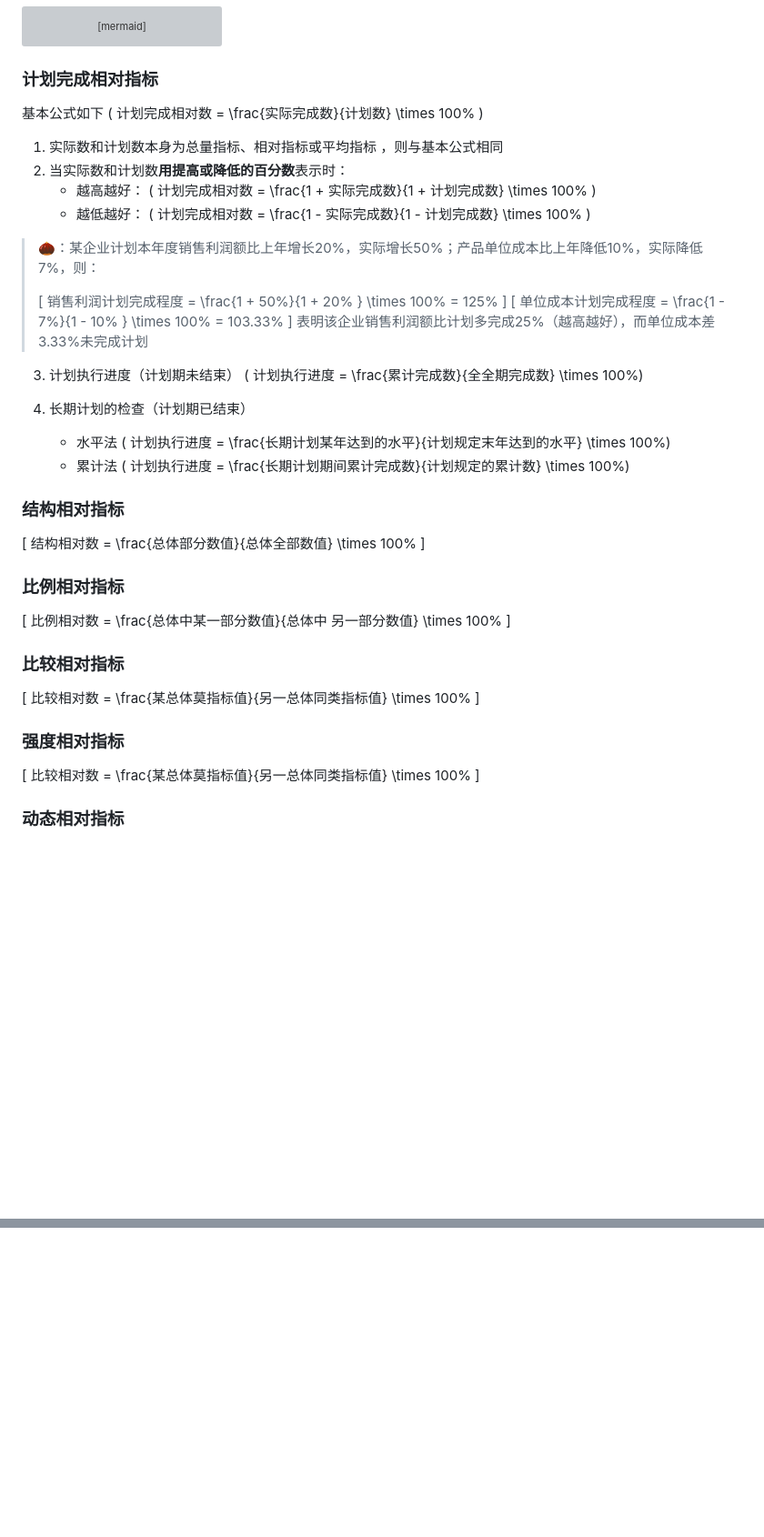
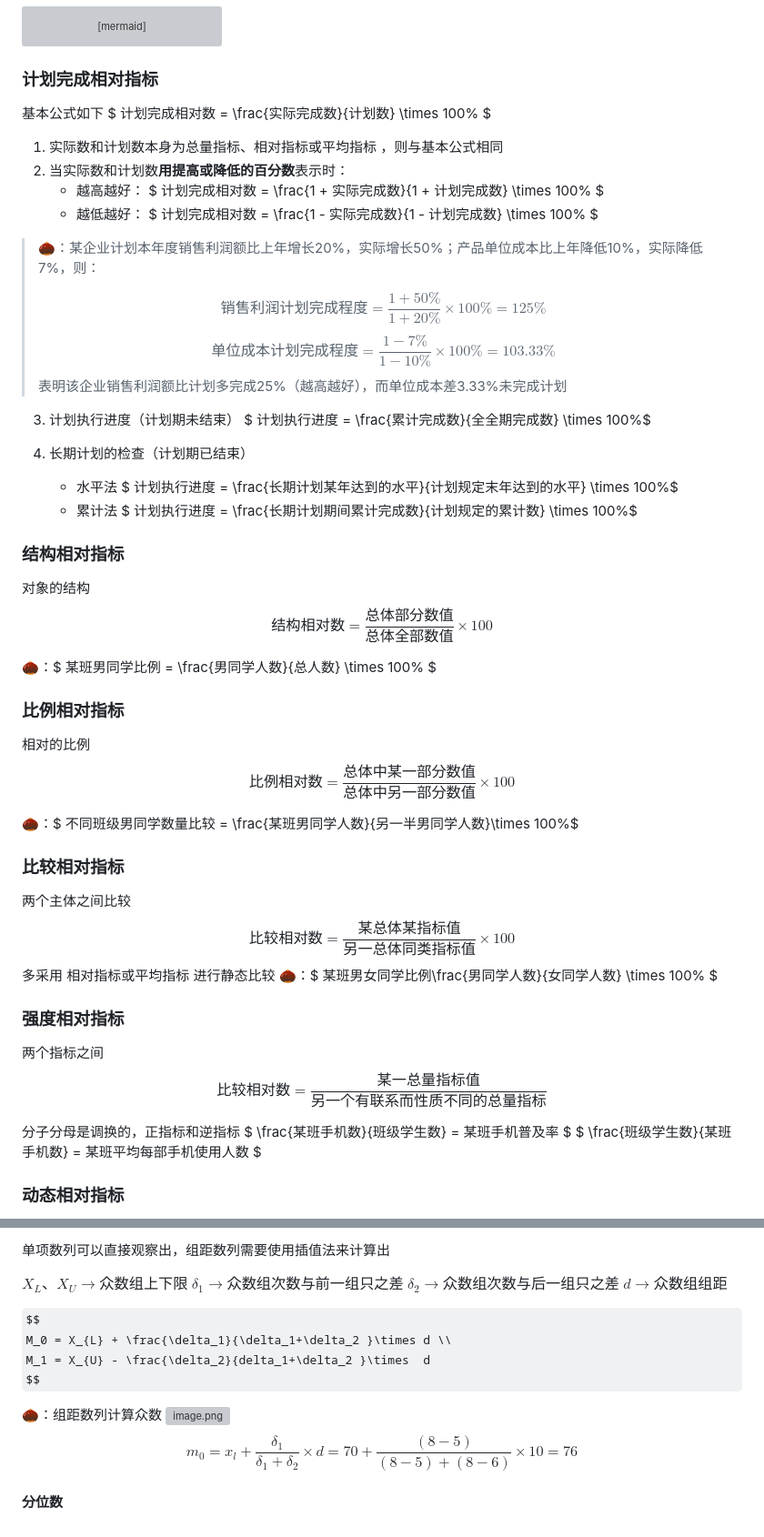
Before and after one commit to Zeuyel/Note, a Markdown page: Statistics/2.综合指标.md, 2 parts joined by grey strips. Shown: that part at 91% size. GitHub-like rendering; some formulas as TeX source; blank space fills up the shorter version; grey boxes are pictures that could not be loaded.

Commit message:
综合指标

```diff
--- a/Statistics/2.综合指标.md
+++ b/Statistics/2.综合指标.md
@@ -44,34 +44,48 @@ A --> 动态相对指标
 
 ### 计划完成相对指标
 基本公式如下
-\( 计划完成相对数 = \frac{实际完成数}{计划数} \times 100% \)
+$ 计划完成相对数 = \frac{实际完成数}{计划数} \times 100% $
 1. 实际数和计划数本身为总量指标、相对指标或平均指标 ，则与基本公式相同
 2.  当实际数和计划数**用提高或降低的百分数**表示时：
     - 越高越好：
-\( 计划完成相对数 = \frac{1 + 实际完成数}{1 + 计划完成数} \times 100% \)
+$ 计划完成相对数 = \frac{1 + 实际完成数}{1 + 计划完成数} \times 100% $
     - 越低越好：
-\( 计划完成相对数 = \frac{1 - 实际完成数}{1 - 计划完成数} \times 100% \)
+$ 计划完成相对数 = \frac{1 - 实际完成数}{1 - 计划完成数} \times 100% $
 
 > 🌰：某企业计划本年度销售利润额比上年增长20%，实际增长50%；产品单位成本比上年降低10%，实际降低7%，则：
 >
->\[ 销售利润计划完成程度 = \frac{1 + 50\%}{1 + 20\% } \times 100\% = 125\% \]
-> \[ 单位成本计划完成程度 = \frac{1 - 7\%}{1 - 10\% } \times 100\% = 103.33\% \]
+>$$ 销售利润计划完成程度 = \frac{1 + 50\%}{1 + 20\% } \times 100\% = 125\% $$
+> $$ 单位成本计划完成程度 = \frac{1 - 7\%}{1 - 10\% } \times 100\% = 103.33\% $$
 > 表明该企业销售利润额比计划多完成25%（越高越好），而单位成本差3.33%未完成计划
 3. 计划执行进度（计划期未结束）
-\(  计划执行进度 = \frac{累计完成数}{全全期完成数} \times 100\%\)
+$  计划执行进度 = \frac{累计完成数}{全全期完成数} \times 100\%$
 
 4. 长期计划的检查（计划期已结束）
     - 水平法
-\(  计划执行进度 = \frac{长期计划某年达到的水平}{计划规定末年达到的水平} \times 100\%\)
+$  计划执行进度 = \frac{长期计划某年达到的水平}{计划规定末年达到的水平} \times 100\%$
     - 累计法
-\(  计划执行进度 = \frac{长期计划期间累计完成数}{计划规定的累计数} \times 100\%\)
+$  计划执行进度 = \frac{长期计划期间累计完成数}{计划规定的累计数} \times 100\%$
 
 ### 结构相对指标
-\[ 结构相对数 = \frac{总体部分数值}{总体全部数值} \times 100% \]
+对象的结构
+$$ 结构相对数 = \frac{总体部分数值}{总体全部数值} \times 100% $$
+
+🌰：$ 某班男同学比例 = \frac{男同学人数}{总人数} \times 100\% $
 ### 比例相对指标
-\[ 比例相对数 = \frac{总体中某一部分数值}{总体中 另一部分数值} \times 100% \]
+相对的比例
+$$ 比例相对数 = \frac{总体中某一部分数值}{总体中 另一部分数值} \times 100% $$
+
+🌰：$ 不同班级男同学数量比较 = \frac{某班男同学人数}{另一半男同学人数}\times 100\%$
 ### 比较相对指标
-\[ 比较相对数 = \frac{某总体莫指标值}{另一总体同类指标值} \times 100% \]
+两个主体之间比较
+$$ 比较相对数 = \frac{某总体某指标值}{另一总体同类指标值} \times 100% $$
+多采用 相对指标或平均指标 进行静态比较
+🌰：$ 某班男女同学比例\frac{男同学人数}{女同学人数} \times 100\% $
 ### 强度相对指标
-\[ 比较相对数 = \frac{某总体莫指标值}{另一总体同类指标值} \times 100% \]
+两个指标之间
+$$ 比较相对数 = \frac{某一总量指标值}{另一个有联系而性质不同的总量指标} $$
+
+分子分母是调换的，正指标和逆指标
+$ \frac{某班手机数}{班级学生数} = 某班手机普及率 $
+$ \frac{班级学生数}{某班手机数} = 某班平均每部手机使用人数 $
 ### 动态相对指标
@@ -78,0 +202,19 @@ A --> 动态相对指标
+单项数列可以直接观察出，组距数列需要使用插值法来计算出
+
+$X_{L}、X_{U} \to 众数 组上下限$
+$\delta_{1} \to 众数 组 次数与前一组只之差$
+$\delta_{2} \to 众数 组 次数与后一组只之差$
+$d \to 众数组组距$
+
+$$
+M_0 = X_{L} + \frac{\delta_1}{\delta_1+\delta_2 }\times d \\
+M_1 = X_{U} - \frac{\delta_2}{delta_1+\delta_2 }\times  d
+$$
+
+🌰：组距数列计算众数
+![image.png](https://img12.360buyimg.com/ddimg/jfs/t1/237917/28/4978/28940/65674977F5a66b098/5d9c0c3327af63d5.jpg)
+$$
+m_0 = x_l + \frac{\delta_1}{\delta_1+\delta_2 } \times  d = 70 + \frac{(8-5)}{(8-5)+(8-6) } \times  10 = 76
+$$
+
+#### 分位数
```
Also changed, not shown: other parts of Statistics/2.综合指标.md (+110 -1 lines).
